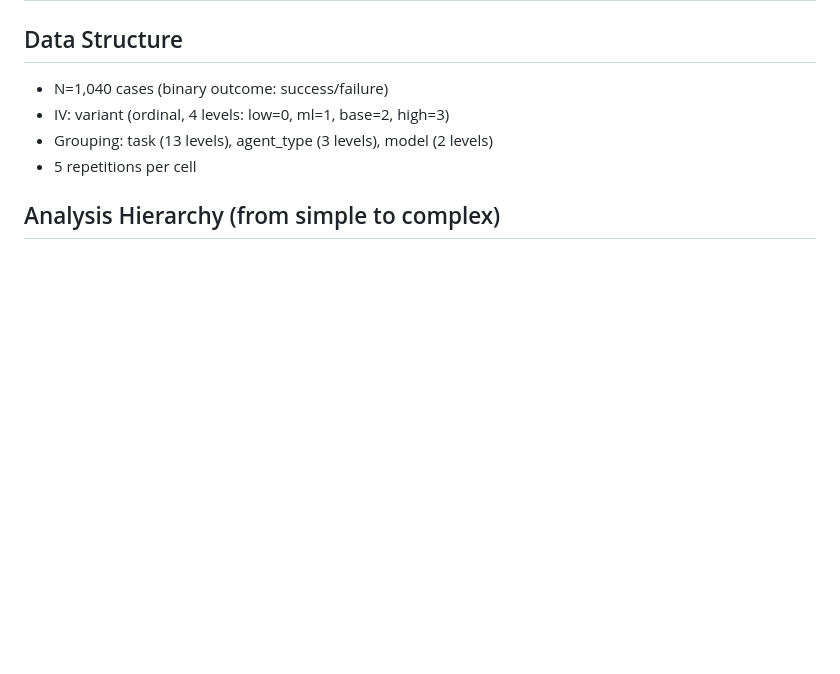
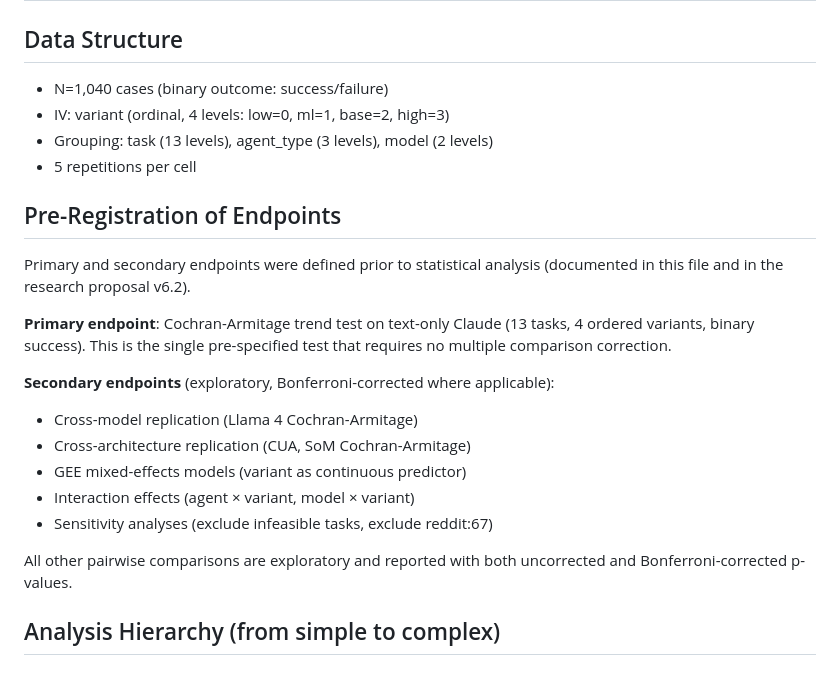
Before and after one commit to Alex-jjh/ai-agent-accessibility, a Markdown page: docs/statistical-analysis-plan.md, the part around the change. GitHub-like rendering; blank space fills up the shorter version.

```diff
--- a/docs/statistical-analysis-plan.md
+++ b/docs/statistical-analysis-plan.md
@@ -6,6 +6,25 @@
 - IV: variant (ordinal, 4 levels: low=0, ml=1, base=2, high=3)
 - Grouping: task (13 levels), agent_type (3 levels), model (2 levels)
 - 5 repetitions per cell
+
+## Pre-Registration of Endpoints
+
+Primary and secondary endpoints were defined prior to statistical analysis
+(documented in this file and in the research proposal v6.2).
+
+**Primary endpoint**: Cochran-Armitage trend test on text-only Claude (13 tasks,
+4 ordered variants, binary success). This is the single pre-specified test that
+requires no multiple comparison correction.
+
+**Secondary endpoints** (exploratory, Bonferroni-corrected where applicable):
+- Cross-model replication (Llama 4 Cochran-Armitage)
+- Cross-architecture replication (CUA, SoM Cochran-Armitage)
+- GEE mixed-effects models (variant as continuous predictor)
+- Interaction effects (agent × variant, model × variant)
+- Sensitivity analyses (exclude infeasible tasks, exclude reddit:67)
+
+All other pairwise comparisons are exploratory and reported with both
+uncorrected and Bonferroni-corrected p-values.
 
 ## Analysis Hierarchy (from simple to complex)
 
```
Also changed, not shown: docs/paper-decisions.md (added, +78 -0 lines).
